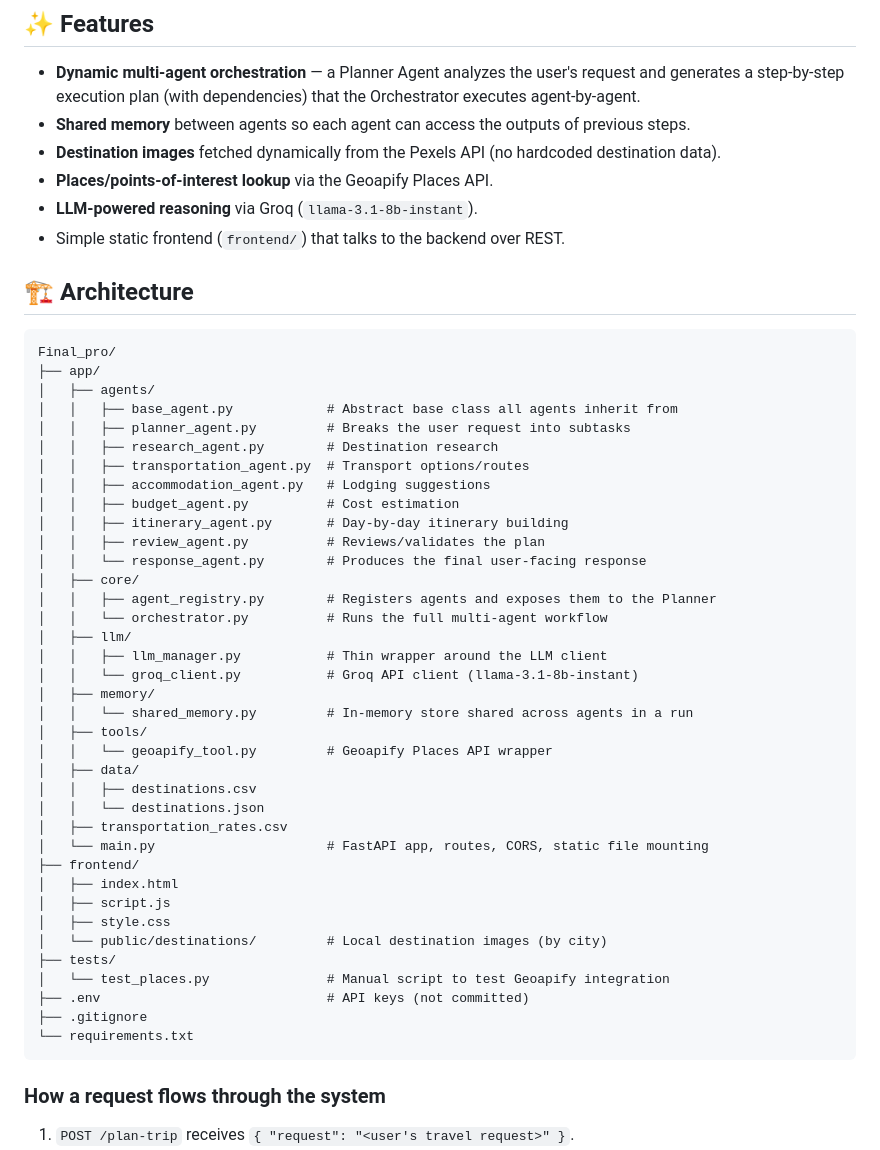
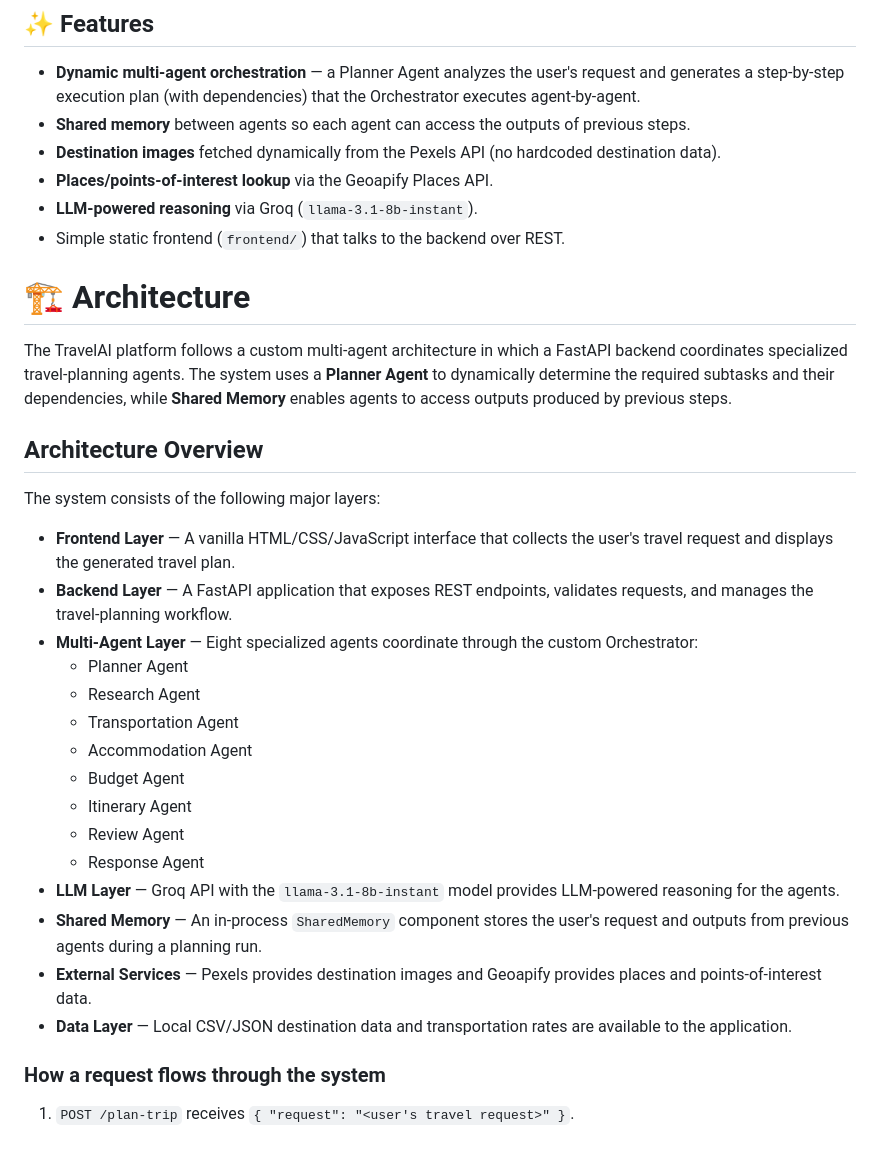
Before and after one commit to Shamsu0802/AI-MultiAgentFramework, a Markdown page: README.md, the part around the change. GitHub-like rendering.

````diff
--- a/README.md
+++ b/README.md
@@ -11,47 +11,32 @@ An AI-powered travel planning application built on a **multi-agent architecture*
 - **LLM-powered reasoning** via Groq (`llama-3.1-8b-instant`).
 - Simple static frontend (`frontend/`) that talks to the backend over REST.
 
-## 🏗️ Architecture
 
-```
-Final_pro/
-├── app/
-│   ├── agents/
-│   │   ├── base_agent.py            # Abstract base class all agents inherit from
-│   │   ├── planner_agent.py         # Breaks the user request into subtasks
-│   │   ├── research_agent.py        # Destination research
-│   │   ├── transportation_agent.py  # Transport options/routes
-│   │   ├── accommodation_agent.py   # Lodging suggestions
-│   │   ├── budget_agent.py          # Cost estimation
-│   │   ├── itinerary_agent.py       # Day-by-day itinerary building
-│   │   ├── review_agent.py          # Reviews/validates the plan
-│   │   └── response_agent.py        # Produces the final user-facing response
-│   ├── core/
-│   │   ├── agent_registry.py        # Registers agents and exposes them to the Planner
-│   │   └── orchestrator.py          # Runs the full multi-agent workflow
-│   ├── llm/
-│   │   ├── llm_manager.py           # Thin wrapper around the LLM client
-│   │   └── groq_client.py           # Groq API client (llama-3.1-8b-instant)
-│   ├── memory/
-│   │   └── shared_memory.py         # In-memory store shared across agents in a run
-│   ├── tools/
-│   │   └── geoapify_tool.py         # Geoapify Places API wrapper
-│   ├── data/
-│   │   ├── destinations.csv
-│   │   └── destinations.json
-│   ├── transportation_rates.csv
-│   └── main.py                      # FastAPI app, routes, CORS, static file mounting
-├── frontend/
-│   ├── index.html
-│   ├── script.js
-│   ├── style.css
-│   └── public/destinations/         # Local destination images (by city)
-├── tests/
-│   └── test_places.py               # Manual script to test Geoapify integration
-├── .env                             # API keys (not committed)
-├── .gitignore
-└── requirements.txt
-```
+# 🏗️ Architecture
+
+The TravelAI platform follows a custom multi-agent architecture in which a FastAPI backend coordinates specialized travel-planning agents. The system uses a **Planner Agent** to dynamically determine the required subtasks and their dependencies, while **Shared Memory** enables agents to access outputs produced by previous steps.
+
+## Architecture Overview
+
+The system consists of the following major layers:
+
+- **Frontend Layer** — A vanilla HTML/CSS/JavaScript interface that collects the user's travel request and displays the generated travel plan.
+- **Backend Layer** — A FastAPI application that exposes REST endpoints, validates requests, and manages the travel-planning workflow.
+- **Multi-Agent Layer** — Eight specialized agents coordinate through the custom Orchestrator:
+  - Planner Agent
+  - Research Agent
+  - Transportation Agent
+  - Accommodation Agent
+  - Budget Agent
+  - Itinerary Agent
+  - Review Agent
+  - Response Agent
+- **LLM Layer** — Groq API with the `llama-3.1-8b-instant` model provides LLM-powered reasoning for the agents.
+- **Shared Memory** — An in-process `SharedMemory` component stores the user's request and outputs from previous agents during a planning run.
+- **External Services** — Pexels provides destination images and Geoapify provides places and points-of-interest data.
+- **Data Layer** — Local CSV/JSON destination data and transportation rates are available to the application.
+
+
 
 ### How a request flows through the system
 
````
